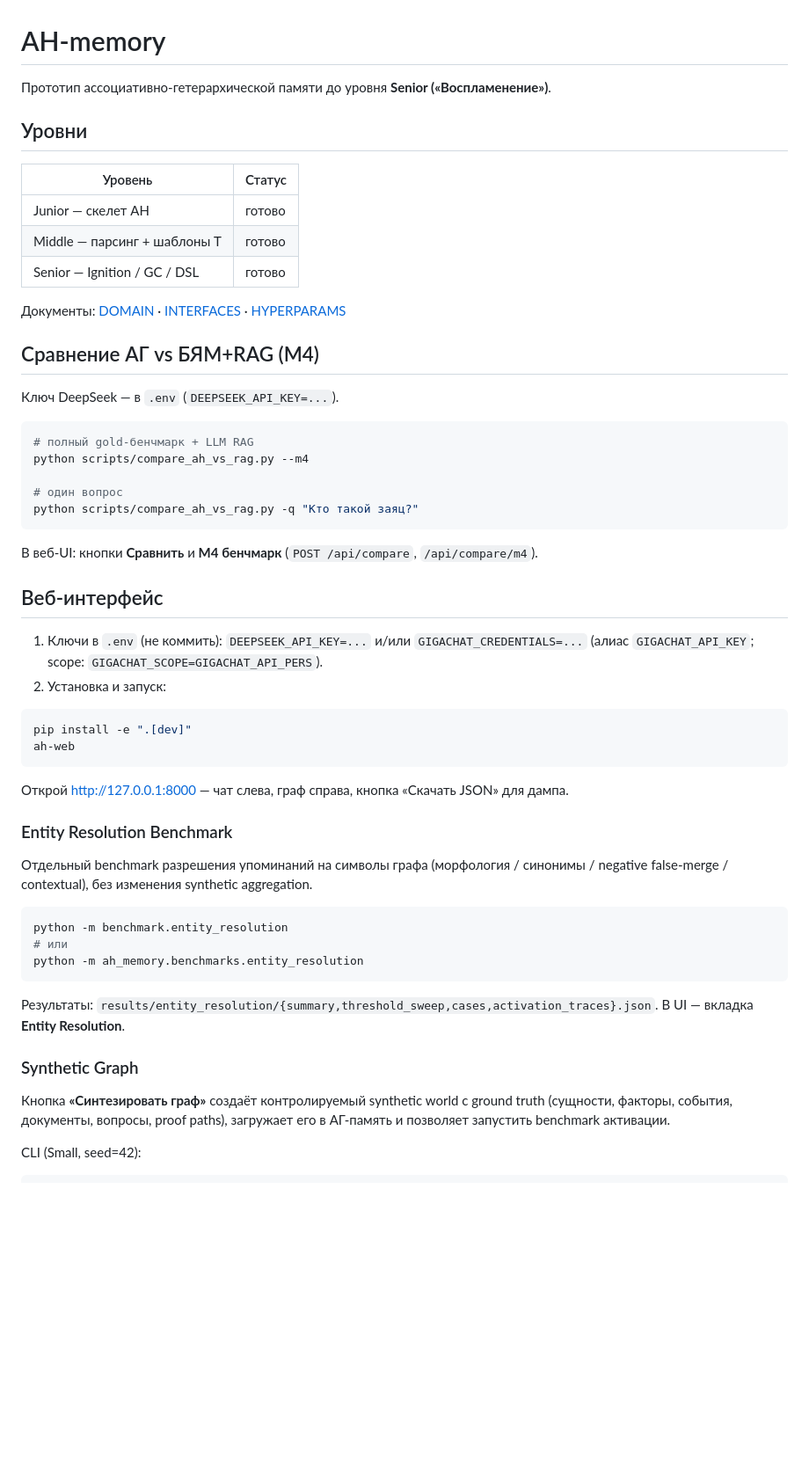
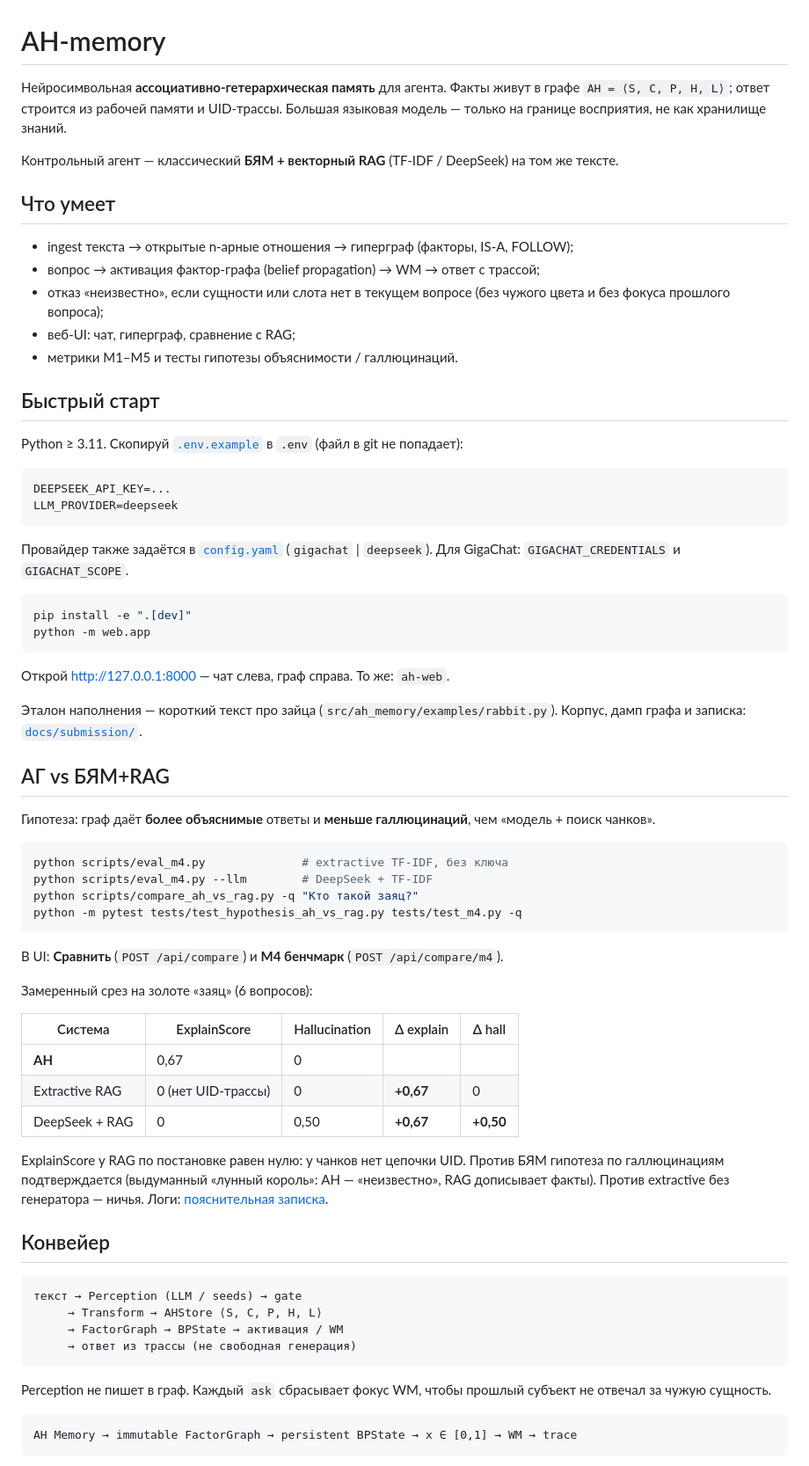
Before and after one commit to DecagoniC/AH-memory, a Markdown page: README.md, the part around one of its changes. Shown at 88% size. Drawn GitHub-style; blank space fills up the shorter version.

````diff
--- a/README.md
+++ b/README.md
@@ -1,63 +1,72 @@
 # AH-memory
 
-Прототип ассоциативно-гетерархической памяти до уровня **Senior («Воспламенение»)**.
+Нейросимвольная **ассоциативно-гетерархическая память** для агента. Факты живут в графе `AH = ⟨S, C, P, H, L⟩`; ответ строится из рабочей памяти и UID-трассы. Большая языковая модель — только на границе восприятия, не как хранилище знаний.
 
-## Уровни
+Контрольный агент — классический **БЯМ + векторный RAG** (TF-IDF / DeepSeek) на том же тексте.
 
-| Уровень | Статус |
-|---------|--------|
-| Junior — скелет AH | готово |
-| Middle — парсинг + шаблоны T | готово |
-| Senior — Ignition / GC / DSL | готово |
+## Что умеет
 
-Документы: [DOMAIN](docs/DOMAIN.md) · [INTERFACES](docs/INTERFACES.md) · [HYPERPARAMS](docs/HYPERPARAMS.md)
+- ingest текста → открытые n-арные отношения → гиперграф (факторы, IS-A, FOLLOW);
+- вопрос → активация фактор-графа (belief propagation) → WM → ответ с трассой;
+- отказ «неизвестно», если сущности или слота нет в текущем вопросе (без чужого цвета и без фокуса прошлого вопроса);
+- веб-UI: чат, гиперграф, сравнение с RAG;
+- метрики M1–M5 и тесты гипотезы объяснимости / галлюцинаций.
 
-## Сравнение АГ vs БЯМ+RAG (M4)
+## Быстрый старт
 
-Ключ DeepSeek — в `.env` (`DEEPSEEK_API_KEY=...`).
+Python ≥ 3.11. Скопируй [`.env.example`](.env.example) в `.env` (файл в git не попадает):
 
-```bash
-# полный gold-бенчмарк + LLM RAG
-python scripts/compare_ah_vs_rag.py --m4
-
-# один вопрос
-python scripts/compare_ah_vs_rag.py -q "Кто такой заяц?"
+```
+DEEPSEEK_API_KEY=...
+LLM_PROVIDER=deepseek
 ```
 
-В веб-UI: кнопки **Сравнить** и **M4 бенчмарк** (`POST /api/compare`, `/api/compare/m4`).
-
-
-## Веб-интерфейс
-
-1. Ключи в `.env` (не коммить): `DEEPSEEK_API_KEY=...` и/или `GIGACHAT_CREDENTIALS=...`
-   (алиас `GIGACHAT_API_KEY`; scope: `GIGACHAT_SCOPE=GIGACHAT_API_PERS`).
-2. Установка и запуск:
+Провайдер также задаётся в [`config.yaml`](config.yaml) (`gigachat` | `deepseek`). Для GigaChat: `GIGACHAT_CREDENTIALS` и `GIGACHAT_SCOPE`.
 
 ```bash
 pip install -e ".[dev]"
-ah-web
+python -m web.app
 ```
 
-Открой http://127.0.0.1:8000 — чат слева, граф справа, кнопка «Скачать JSON» для дампа.
+Открой http://127.0.0.1:8000 — чат слева, граф справа. То же: `ah-web`.
 
-### Entity Resolution Benchmark
+Эталон наполнения — короткий текст про зайца (`src/ah_memory/examples/rabbit.py`). Корпус, дамп графа и записка: [`docs/submission/`](docs/submission/).
 
-Отдельный benchmark разрешения упоминаний на символы графа
-(морфология / синонимы / negative false-merge / contextual), без изменения synthetic aggregation.
+## АГ vs БЯМ+RAG
+
+Гипотеза: граф даёт **более объяснимые** ответы и **меньше галлюцинаций**, чем «модель + поиск чанков».
 
 ```bash
-python -m benchmark.entity_resolution
-# или
-python -m ah_memory.benchmarks.entity_resolution
+python scripts/eval_m4.py              # extractive TF-IDF, без ключа
+python scripts/eval_m4.py --llm        # DeepSeek + TF-IDF
+python scripts/compare_ah_vs_rag.py -q "Кто такой заяц?"
+python -m pytest tests/test_hypothesis_ah_vs_rag.py tests/test_m4.py -q
 ```
 
-Результаты: `results/entity_resolution/{summary,threshold_sweep,cases,activation_traces}.json`.
-В UI — вкладка **Entity Resolution**.
+В UI: **Сравнить** (`POST /api/compare`) и **M4 бенчмарк** (`POST /api/compare/m4`).
 
-### Synthetic Graph
+Замеренный срез на золоте «заяц» (6 вопросов):
 
-Кнопка **«Синтезировать граф»** создаёт контролируемый synthetic world с ground truth
-(сущности, факторы, события, документы, вопросы, proof paths), загружает его в АГ-память
-и позволяет запустить benchmark активации.
+| Система | ExplainScore | Hallucination | Δ explain | Δ hall |
+|---------|--------------|---------------|-----------|--------|
+| **AH** | 0,67 | 0 | | |
+| Extractive RAG | 0 (нет UID-трассы) | 0 | **+0,67** | 0 |
+| DeepSeek + RAG | 0 | 0,50 | **+0,67** | **+0,50** |
 
-CLI (Small, seed=42):
+ExplainScore у RAG по постановке равен нулю: у чанков нет цепочки UID. Против БЯМ гипотеза по галлюцинациям подтверждается (выдуманный «лунный король»: AH — «неизвестно», RAG дописывает факты). Против extractive без генератора — ничья. Логи: [пояснительная записка](docs/submission/POYASNITELNAYA_ZAPISKA.md).
+
+## Конвейер
+
+```text
+текст → Perception (LLM / seeds) → gate
+     → Transform → AHStore ⟨S, C, P, H, L⟩
+     → FactorGraph → BPState → активация / WM
+     → ответ из трассы (не свободная генерация)
+```
+
+Perception не пишет в граф. Каждый `ask` сбрасывает фокус WM, чтобы прошлый субъект не отвечал за чужую сущность.
+
+```text
+AH Memory → immutable FactorGraph → persistent BPState → x ∈ [0,1] → WM → trace
+```
+
````
Also changed, not shown: other parts of README.md (+38 -168 lines).
